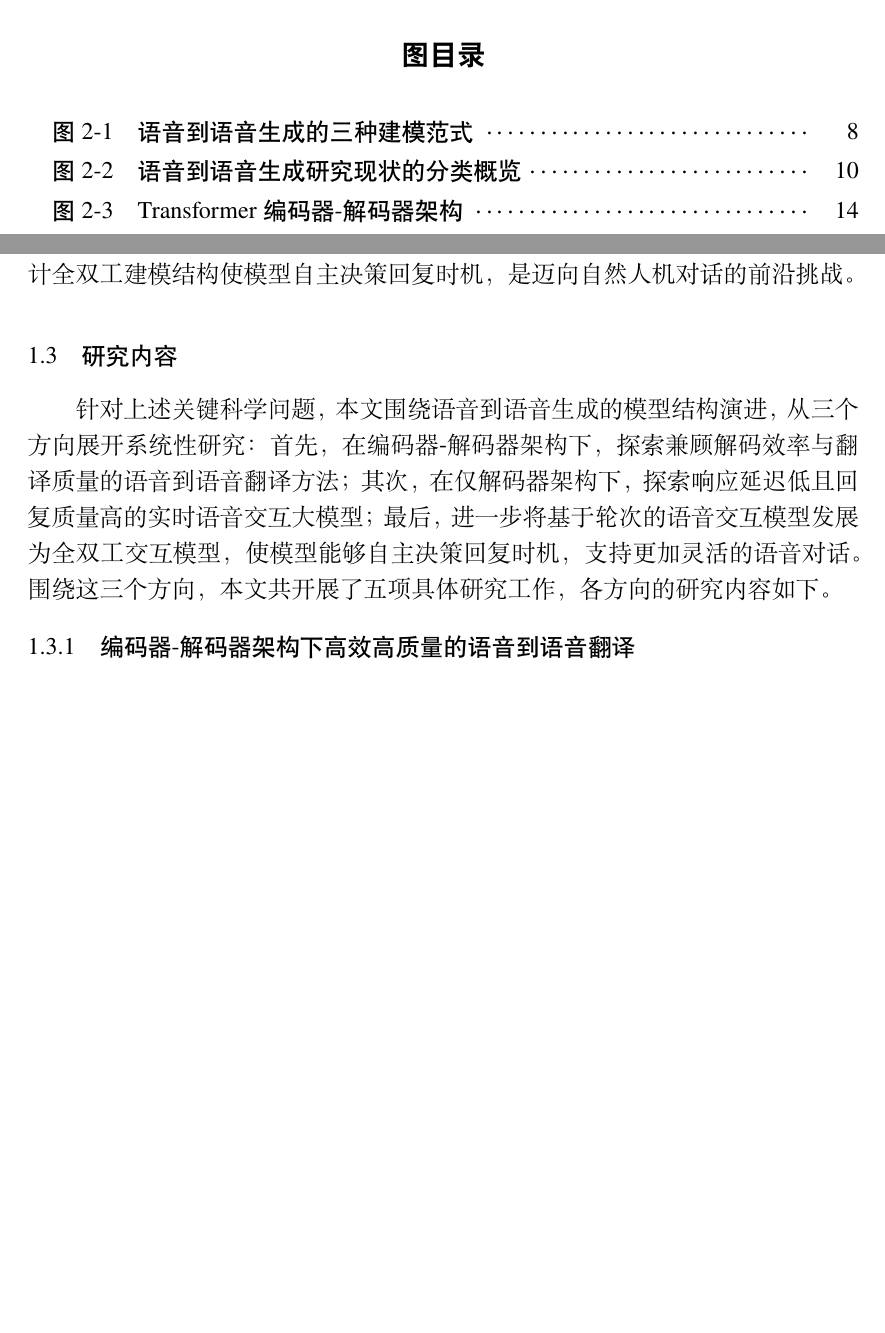
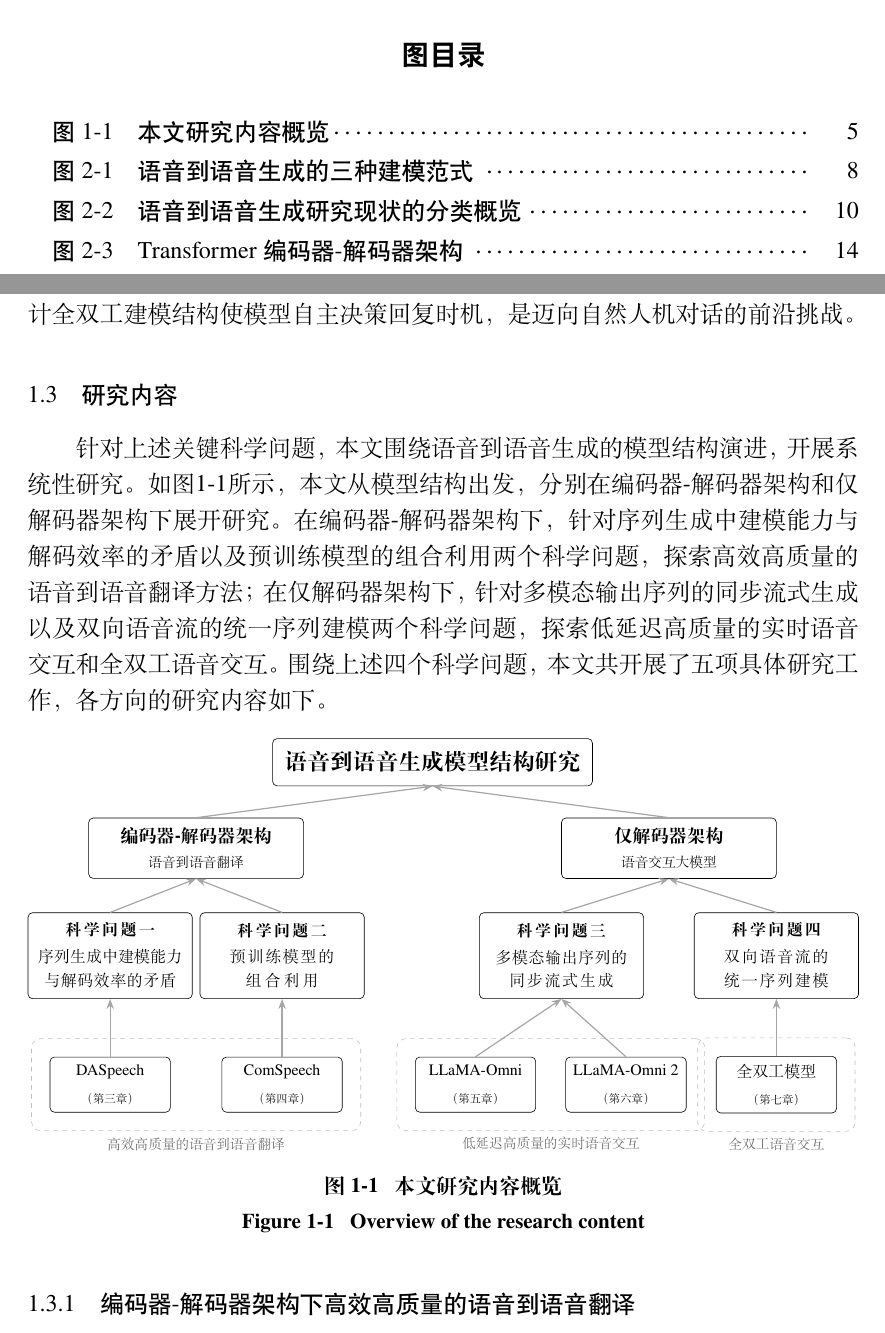
Before and after one commit to Poeroz/ucas-thesis-anonymous, a LaTeX thesis (Thesis.tex, which reads Img/figure_research_overview.tex, Tex/Chap_Intro.tex): two parts of pages 15 and 23 of 128, joined at a grey line, cut so that both start at the same text, the shorter picture padded with empty space. Compiled offline with XeLaTeX; a missing font is replaced by an installed copy or a similar font.

Commit message:
feat: 添加研究内容概览框图（图1-1）
- 新建 Img/figure_research_overview.tex：TikZ 绘制自底向上的研究框架图
  - 顶层：语音到语音生成模型结构研究
  - 第二层：编码器-解码器架构 / 仅解码器架构
  - 第三层：四个科学问题
  - 底层：五个研究工作（第三章至第七章）+ 虚线分组框
- 更新 Tex/Chap_Intro.tex §1.3 研究内容：
  - 引言段从三方向表述调整为四个科学问题框架
  - 插入 \input{Img/figure_research_overview}

Co-Authored-By: Claude Opus 4.6 <noreply@anthropic.com>

```diff
--- /dev/null
+++ b/Img/figure_research_overview.tex
@@ -0,0 +1,67 @@
+\usetikzlibrary{arrows.meta, fit, backgrounds, positioning}
+\begin{figure}[htbp]
+\centering
+\resizebox{\textwidth}{!}{%
+\begin{tikzpicture}[
+    >=Stealth,
+    base/.style={draw, rounded corners=3pt, align=center, inner sep=5pt},
+    theme/.style={base, font=\large\bfseries, inner sep=8pt, minimum height=1.1cm},
+    arch/.style={base, inner sep=6pt, minimum height=1cm, minimum width=5cm},
+    prob/.style={base, inner sep=6pt, text width=3.4cm, minimum height=2cm, font=\small},
+    chap/.style={base, inner sep=5pt, font=\small, minimum width=2.8cm},
+    conn/.style={->, thick, draw=black!35},
+    grp/.style={draw, dashed, rounded corners=6pt, inner sep=12pt, draw=black!25},
+    grplbl/.style={font=\footnotesize, text=black!60, align=center, fill=white, inner sep=2pt},
+]
+
+% ===== 顶层：研究主题 =====
+\node[theme] (top) at (9.5, 9) {语音到语音生成模型结构研究};
+
+% ===== 第二层：架构分类 =====
+\node[arch] (enc) at (4, 7) {\textbf{编码器-解码器架构}\\[-1pt]{\footnotesize 语音到语音翻译}};
+\node[arch] (dec) at (15, 7) {\textbf{仅解码器架构}\\[-1pt]{\footnotesize 语音交互大模型}};
+
+% ===== 第三层：科学问题 =====
+\node[prob] (p1) at (2, 4.5) {\textbf{科学问题一}\\[2pt]序列生成中建模能力\\与解码效率的矛盾};
+\node[prob] (p2) at (6, 4.5) {\textbf{科学问题二}\\[2pt]预训练模型的\\组合利用};
+\node[prob] (p3) at (12.5, 4.5) {\textbf{科学问题三}\\[2pt]多模态输出序列的\\同步流式生成};
+\node[prob] (p4) at (17.5, 4.5) {\textbf{科学问题四}\\[2pt]双向语音流的\\统一序列建模};
+
+% ===== 底层：研究工作（章节） =====
+\node[chap] (c3) at (2, 1.5) {DASpeech\\[2pt]{\scriptsize（第三章）}};
+\node[chap] (c4) at (6, 1.5) {ComSpeech\\[2pt]{\scriptsize（第四章）}};
+\node[chap] (c5) at (10.5, 1.5) {LLaMA-Omni\\[2pt]{\scriptsize（第五章）}};
+\node[chap] (c6) at (14, 1.5) {LLaMA-Omni 2\\[2pt]{\scriptsize（第六章）}};
+\node[chap] (c7) at (17.5, 1.5) {全双工模型\\[2pt]{\scriptsize（第七章）}};
+
+% ===== 应用方向分组（虚线框） =====
+\begin{scope}[on background layer]
+    \node[grp, fit=(c3)(c4)] (g1) {};
+    \node[grp, fit=(c5)(c6)] (g2) {};
+    \node[grp, fit=(c7)] (g3) {};
+\end{scope}
+\node[grplbl] at (g1.south) [below=2pt] {高效高质量的语音到语音翻译};
+\node[grplbl] at (g2.south) [below=2pt] {低延迟高质量的实时语音交互};
+\node[grplbl] at (g3.south) [below=2pt] {全双工语音交互};
+
+% ===== 连接线（自底向上） =====
+% 章节 → 科学问题
+\draw[conn] (c3.north) -- (p1.south);
+\draw[conn] (c4.north) -- (p2.south);
+\draw[conn] (c5.north) -- (p3.south);
+\draw[conn] (c6.north) -- (p3.south);
+\draw[conn] (c7.north) -- (p4.south);
+% 科学问题 → 架构
+\draw[conn] (p1.north) -- (enc.south);
+\draw[conn] (p2.north) -- (enc.south);
+\draw[conn] (p3.north) -- (dec.south);
+\draw[conn] (p4.north) -- (dec.south);
+% 架构 → 主题
+\draw[conn] (enc.north) -- (top.south);
+\draw[conn] (dec.north) -- (top.south);
+
+\end{tikzpicture}%
+}
+\bicaption{\enspace 本文研究内容概览}{\enspace Overview of the research content}
+\label{fig:research_overview}
+\end{figure}
--- a/Tex/Chap_Intro.tex
+++ b/Tex/Chap_Intro.tex
@@ -58,7 +58,9 @@
 
 \section{研究内容}
 
-针对上述关键科学问题，本文围绕语音到语音生成的模型结构演进，从三个方向展开系统性研究：首先，在编码器-解码器架构下，探索兼顾解码效率与翻译质量的语音到语音翻译方法；其次，在仅解码器架构下，探索响应延迟低且回复质量高的实时语音交互大模型；最后，进一步将基于轮次的语音交互模型发展为全双工交互模型，使模型能够自主决策回复时机，支持更加灵活的语音对话。围绕这三个方向，本文共开展了五项具体研究工作，各方向的研究内容如下。
+针对上述关键科学问题，本文围绕语音到语音生成的模型结构演进，开展系统性研究。如图\ref{fig:research_overview}所示，本文从模型结构出发，分别在编码器-解码器架构和仅解码器架构下展开研究。在编码器-解码器架构下，针对序列生成中建模能力与解码效率的矛盾以及预训练模型的组合利用两个科学问题，探索高效高质量的语音到语音翻译方法；在仅解码器架构下，针对多模态输出序列的同步流式生成以及双向语音流的统一序列建模两个科学问题，探索低延迟高质量的实时语音交互和全双工语音交互。围绕上述四个科学问题，本文共开展了五项具体研究工作，各方向的研究内容如下。
+
+\input{Img/figure_research_overview}
 
 \subsection{编码器-解码器架构下高效高质量的语音到语音翻译}
 
```
